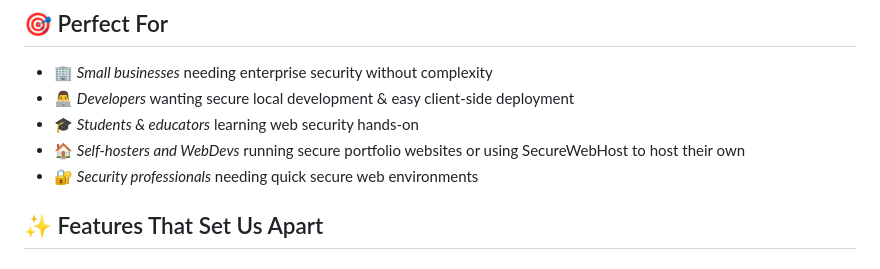
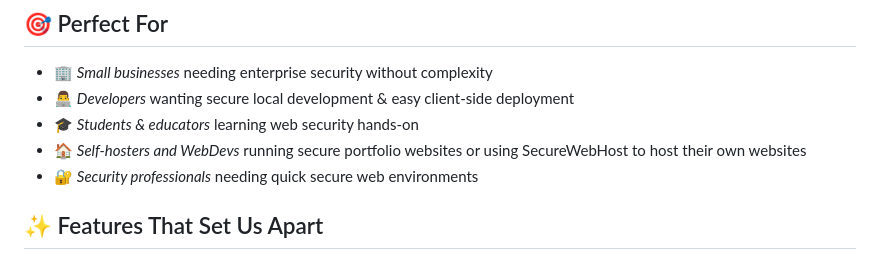
Before and after one commit to ParzivalHack/SWH, a Markdown page: README.md, the part around the change. Rendered like a GitHub page.

```diff
--- a/README.md
+++ b/README.md
@@ -37,7 +37,7 @@ Turn any folder into a production-ready secure website in 30 seconds
 - 🏢 *Small businesses* needing enterprise security without complexity
 - 👨‍💻 *Developers* wanting secure local development & easy client-side deployment
 - 🎓 *Students & educators* learning web security hands-on
-- 🏠 *Self-hosters and WebDevs* running secure portfolio websites or using SecureWebHost to host their own
+- 🏠 *Self-hosters and WebDevs* running secure portfolio websites or using SecureWebHost to host their own websites
 - 🔐 *Security professionals* needing quick secure web environments
 
 ## ✨ Features That Set Us Apart
```
